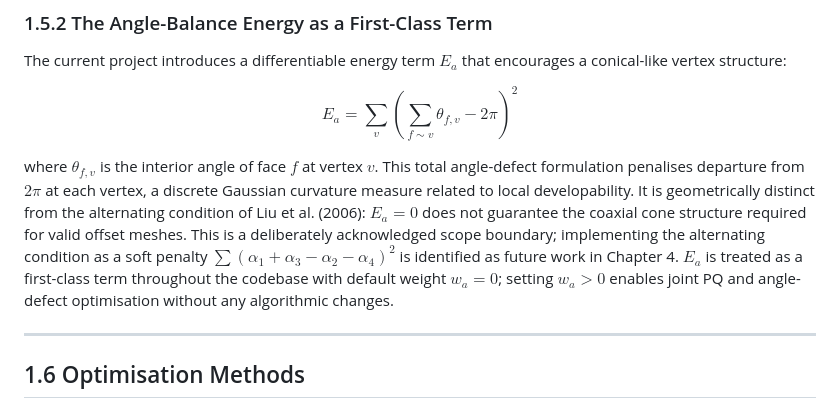
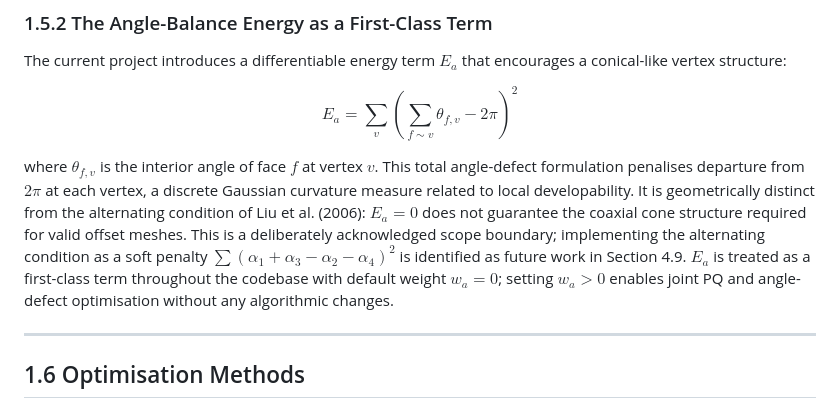
Before and after one commit to nabiljefferson98/pq-mesh-optimisation-tool, a Markdown page: docs/dissertation/chapter1_condensed_v4_FINAL.md, the part around the change. GitHub-like rendering.

```diff
--- a/docs/dissertation/chapter1_condensed_v4_FINAL.md
+++ b/docs/dissertation/chapter1_condensed_v4_FINAL.md
@@ -202,8 +202,8 @@ curvature measure related to local developability. It is geometrically distinct
 alternating condition of Liu et al. (2006): $E_a = 0$ does not guarantee the coaxial cone
 structure required for valid offset meshes. This is a deliberately acknowledged scope
 boundary; implementing the alternating condition as a soft penalty
-$\sum(\alpha_1 + \alpha_3 - \alpha_2 - \alpha_4)^2$ is identified as future work in Chapter
-4. $E_a$ is treated as a first-class term throughout the codebase with default weight
+$\sum(\alpha_1 + \alpha_3 - \alpha_2 - \alpha_4)^2$ is identified as future work in Section
+4.9. $E_a$ is treated as a first-class term throughout the codebase with default weight
 $w_a = 0$; setting $w_a > 0$ enables joint PQ and angle-defect optimisation without any
 algorithmic changes.
 
```
Also changed, not shown: docs/dissertation/Chapter4_FINAL_v3.md (+2 -1 lines).
